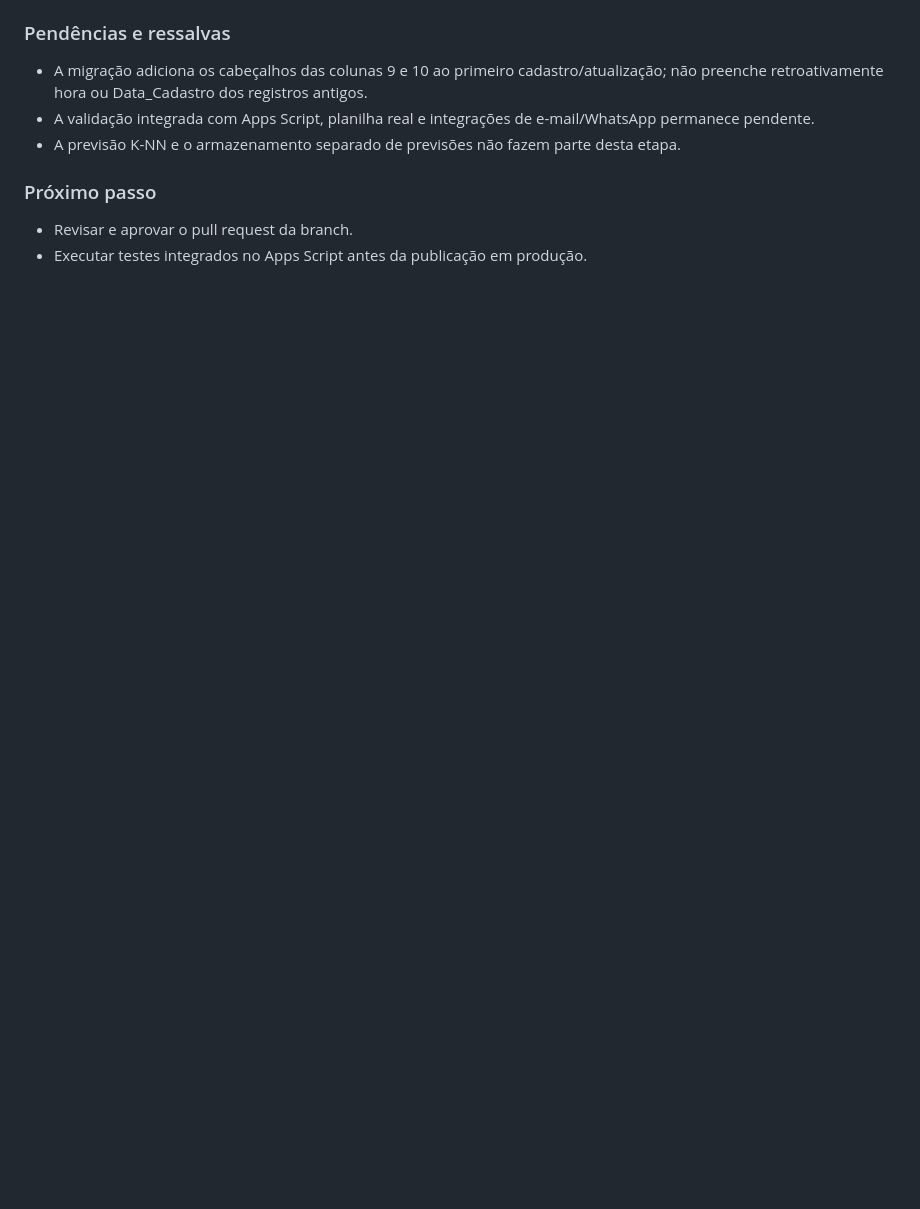
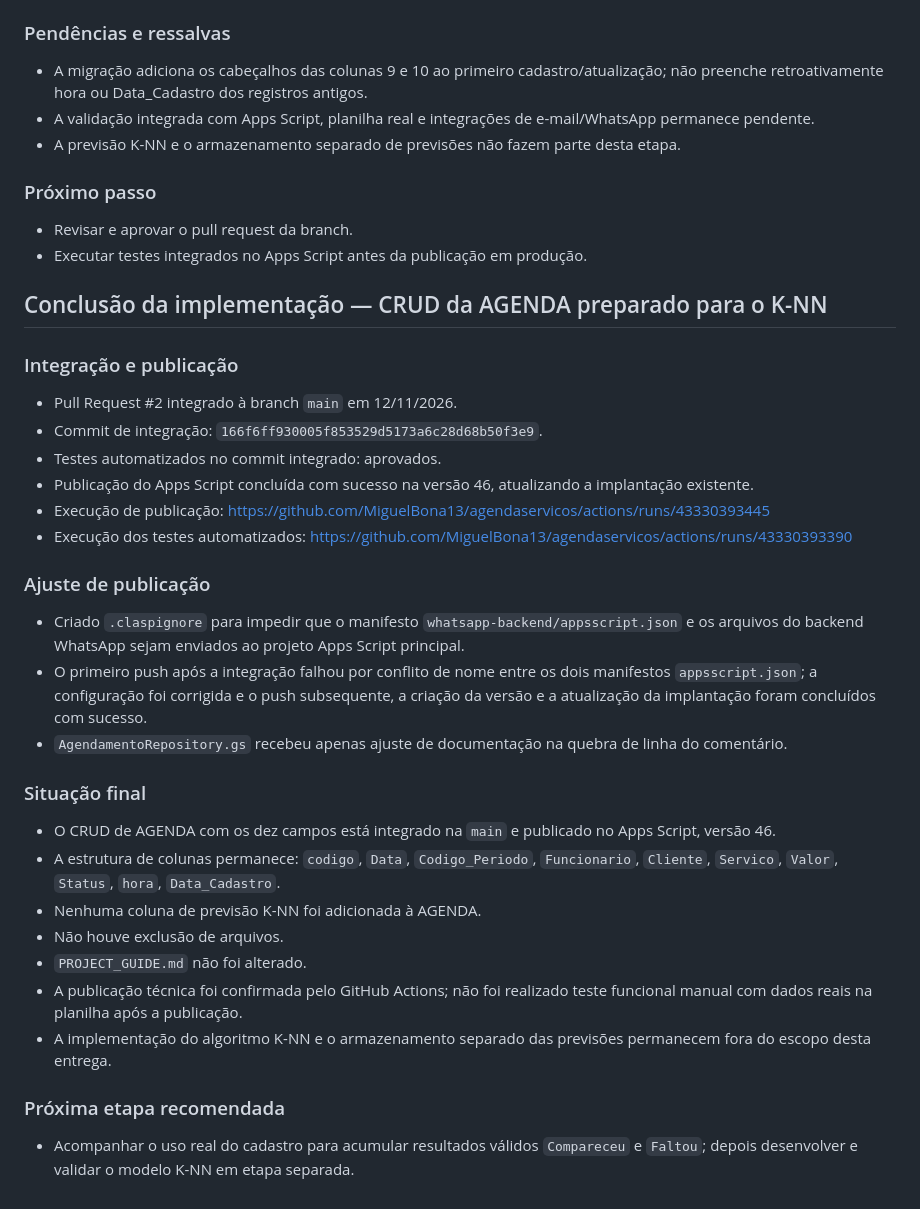
Before and after one commit to MiguelBona13/agendaservicos, a Markdown page: PROJECT_STATUS.md, the part around the change. GitHub-like rendering; blank space fills up the shorter version.

Commit message:
docs(project): registrar integracao e publicacao da agenda em producao

```diff
--- a/PROJECT_STATUS.md
+++ b/PROJECT_STATUS.md
@@ -515,3 +515,32 @@ A confirmação apresentada pelo sistema significa que o MailApp aceitou a solic
 ### Próximo passo
 - Revisar e aprovar o pull request da branch.
 - Executar testes integrados no Apps Script antes da publicação em produção.
+
+
+
+## Conclusão da implementação — CRUD da AGENDA preparado para o K-NN
+
+### Integração e publicação
+- Pull Request #2 integrado à branch `main` em 12/11/2026.
+- Commit de integração: `166f6ff930005f853529d5173a6c28d68b50f3e9`.
+- Testes automatizados no commit integrado: aprovados.
+- Publicação do Apps Script concluída com sucesso na versão 46, atualizando a implantação existente.
+- Execução de publicação: https://github.com/MiguelBona13/agendaservicos/actions/runs/43330393445
+- Execução dos testes automatizados: https://github.com/MiguelBona13/agendaservicos/actions/runs/43330393390
+
+### Ajuste de publicação
+- Criado `.claspignore` para impedir que o manifesto `whatsapp-backend/appsscript.json` e os arquivos do backend WhatsApp sejam enviados ao projeto Apps Script principal.
+- O primeiro push após a integração falhou por conflito de nome entre os dois manifestos `appsscript.json`; a configuração foi corrigida e o push subsequente, a criação da versão e a atualização da implantação foram concluídos com sucesso.
+- `AgendamentoRepository.gs` recebeu apenas ajuste de documentação na quebra de linha do comentário.
+
+### Situação final
+- O CRUD de AGENDA com os dez campos está integrado na `main` e publicado no Apps Script, versão 46.
+- A estrutura de colunas permanece: `codigo`, `Data`, `Codigo_Periodo`, `Funcionario`, `Cliente`, `Servico`, `Valor`, `Status`, `hora`, `Data_Cadastro`.
+- Nenhuma coluna de previsão K-NN foi adicionada à AGENDA.
+- Não houve exclusão de arquivos.
+- `PROJECT_GUIDE.md` não foi alterado.
+- A publicação técnica foi confirmada pelo GitHub Actions; não foi realizado teste funcional manual com dados reais na planilha após a publicação.
+- A implementação do algoritmo K-NN e o armazenamento separado das previsões permanecem fora do escopo desta entrega.
+
+### Próxima etapa recomendada
+- Acompanhar o uso real do cadastro para acumular resultados válidos `Compareceu` e `Faltou`; depois desenvolver e validar o modelo K-NN em etapa separada.
```
